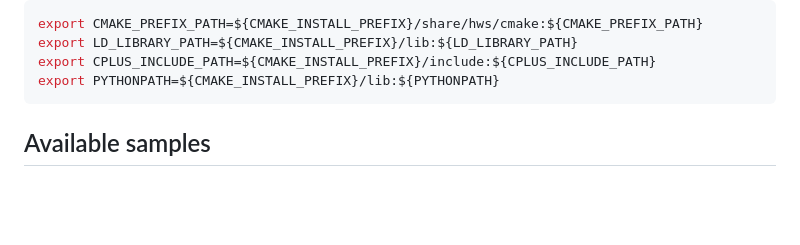
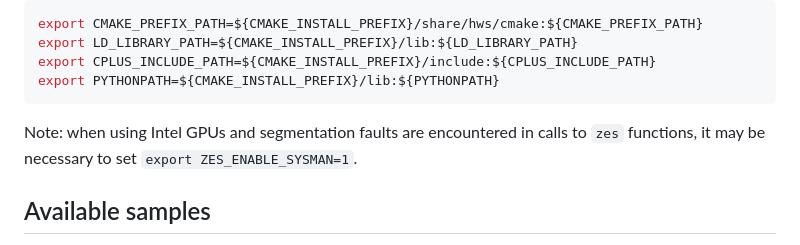
Before and after one commit to SC-SGS/hardware_sampling, a Markdown page: README.md, the part around the change. GitHub-like rendering; blank space fills up the shorter version.

````diff
--- a/README.md
+++ b/README.md
@@ -71,6 +71,8 @@ export LD_LIBRARY_PATH=${CMAKE_INSTALL_PREFIX}/lib:${LD_LIBRARY_PATH}
 export CPLUS_INCLUDE_PATH=${CMAKE_INSTALL_PREFIX}/include:${CPLUS_INCLUDE_PATH}
 export PYTHONPATH=${CMAKE_INSTALL_PREFIX}/lib:${PYTHONPATH}
 ```
+
+Note: when using Intel GPUs and segmentation faults are encountered in calls to `zes` functions, it may be necessary to set `export ZES_ENABLE_SYSMAN=1`.
 
 ## Available samples
 
````
